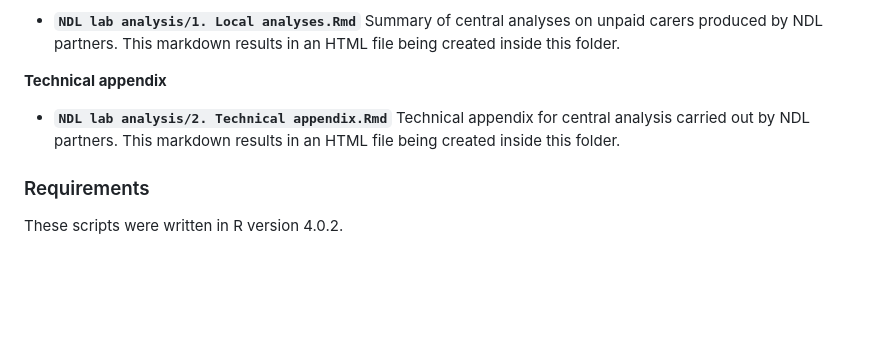
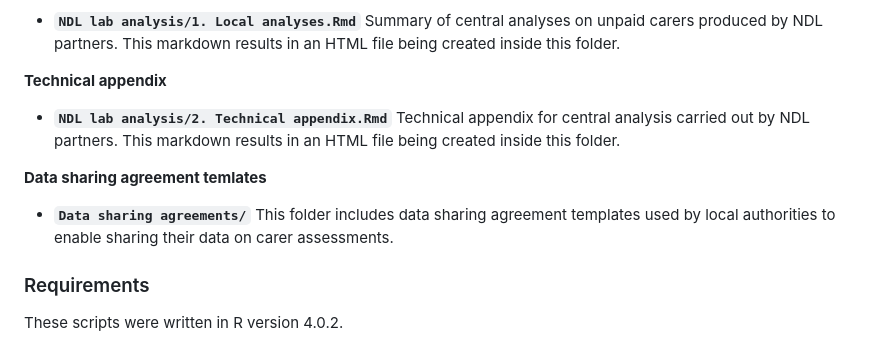
Before and after one commit to HFAnalyticsLab/ndl-unpaid-carers-open-data, a Markdown page: README.md, the part around the change. Drawn GitHub-style; blank space fills up the shorter version.

```diff
--- a/README.md
+++ b/README.md
@@ -41,6 +41,10 @@ This repository includes two separate folders:
 
 * **`NDL lab analysis/2. Technical appendix.Rmd`** Technical appendix for central analysis carried out by NDL partners. This markdown results in an HTML file being created inside this folder.
 
+**Data sharing agreement temlates**
+
+* **`Data sharing agreements/`** This folder includes data sharing agreement templates used by local authorities to enable sharing their data on carer assessments.
+
 ### Requirements
 
 These scripts were written in R version 4.0.2.
```
